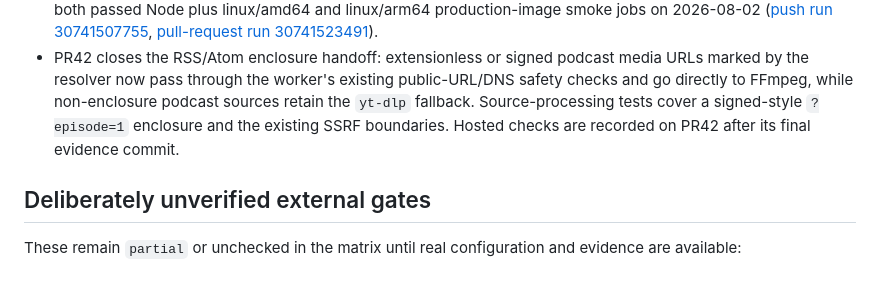
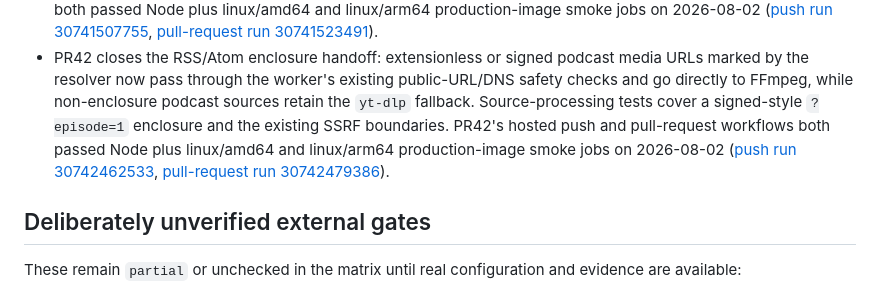
Before and after one commit to tcballard/annotated, a Markdown page: ACCEPTANCE_EVIDENCE.md, the part around the change. GitHub-like rendering.

Commit message:
docs(acceptance): record enclosure hosted checks

```diff
--- a/ACCEPTANCE_EVIDENCE.md
+++ b/ACCEPTANCE_EVIDENCE.md
@@ -235,8 +235,11 @@ The local browser run exercised the user-facing flows below:
   media URLs marked by the resolver now pass through the worker's existing
   public-URL/DNS safety checks and go directly to FFmpeg, while non-enclosure
   podcast sources retain the `yt-dlp` fallback. Source-processing tests cover a
-  signed-style `?episode=1` enclosure and the existing SSRF boundaries. Hosted
-  checks are recorded on PR42 after its final evidence commit.
+  signed-style `?episode=1` enclosure and the existing SSRF boundaries. PR42's
+  hosted push and pull-request workflows both passed Node plus linux/amd64 and
+  linux/arm64 production-image smoke jobs on 2026-08-02
+  ([push run 30742462533](https://github.com/tcballard/annotated/actions/runs/30742462533),
+  [pull-request run 30742479386](https://github.com/tcballard/annotated/actions/runs/30742479386)).
 
 ## Deliberately unverified external gates
 
```
